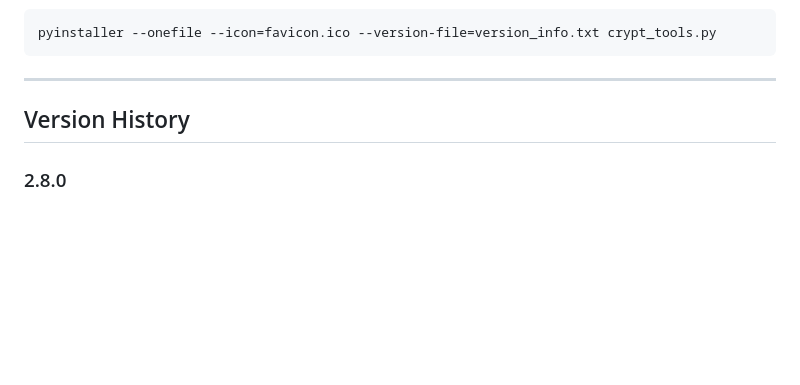
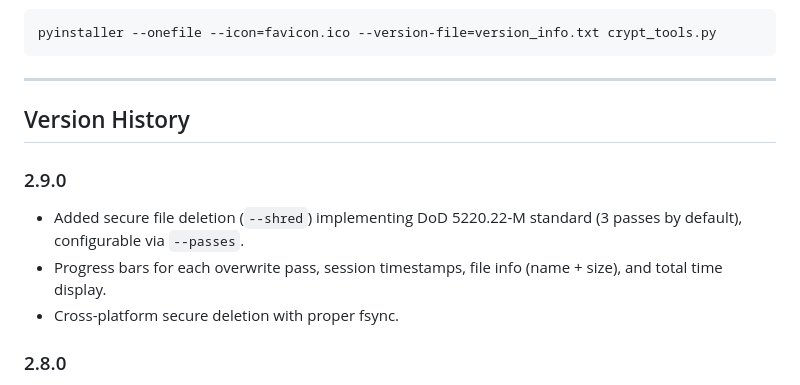
Before and after one commit to kelevramad/crypt_tools, a Markdown page: README.md, the part around the change. Rendered like a GitHub page; blank space fills up the shorter version.

Commit message:
docs: add v2.9.0 to Version History in README files

```diff
--- a/README.md
+++ b/README.md
@@ -520,6 +520,11 @@ pyinstaller --onefile --icon=favicon.ico --version-file=version_info.txt crypt_t
 
 ## Version History
 
+### 2.9.0
+- Added secure file deletion (`--shred`) implementing DoD 5220.22-M standard (3 passes by default), configurable via `--passes`.
+- Progress bars for each overwrite pass, session timestamps, file info (name + size), and total time display.
+- Cross-platform secure deletion with proper fsync.
+
 ### 2.8.0
 - Added new "Key File Format (--generate-keyfile)" section documenting the text-based key file format.
 - `--generate-keyfile` now creates a URL-safe Base64 text recovery key (not raw binary).
```
Also changed, not shown: README_NODEJS.md (+6 -1 lines).
